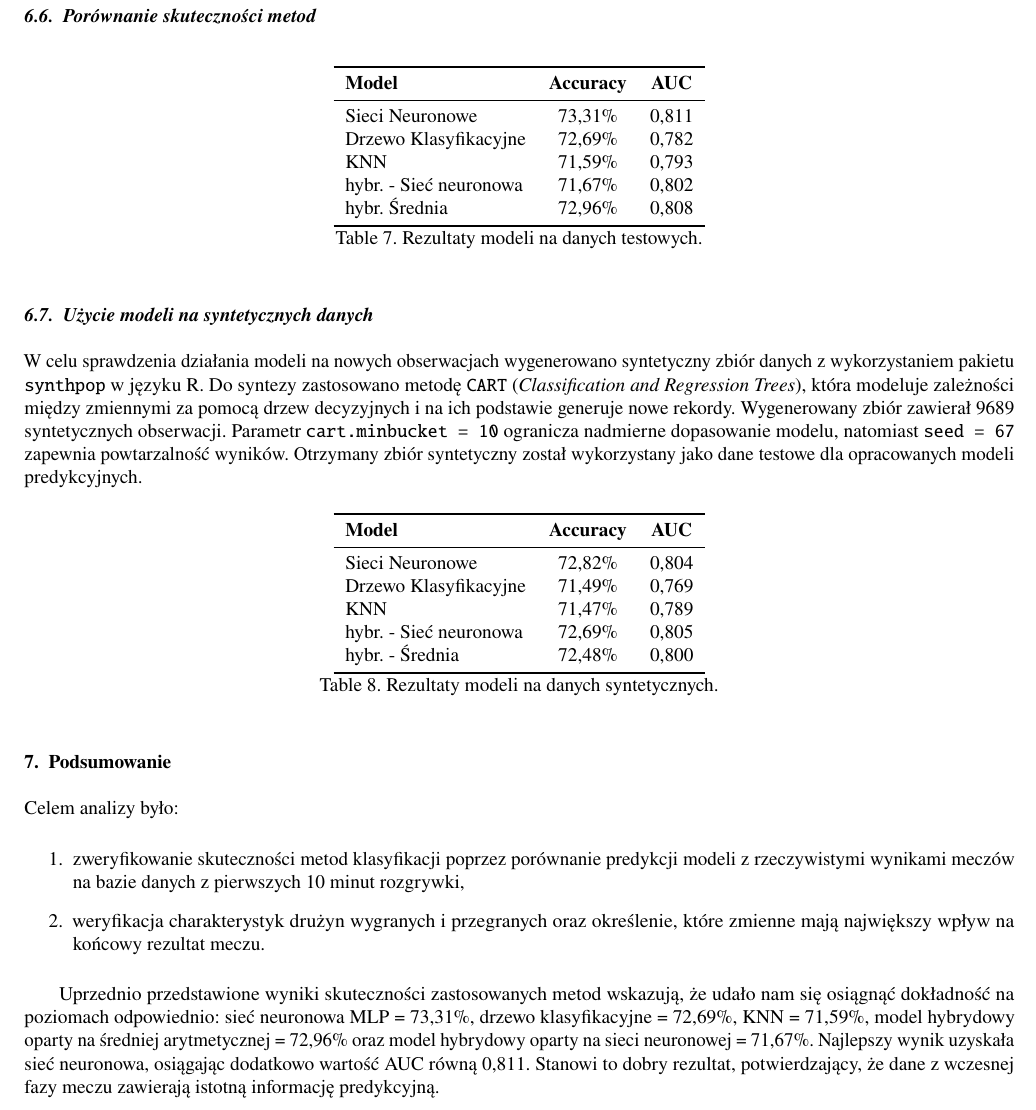
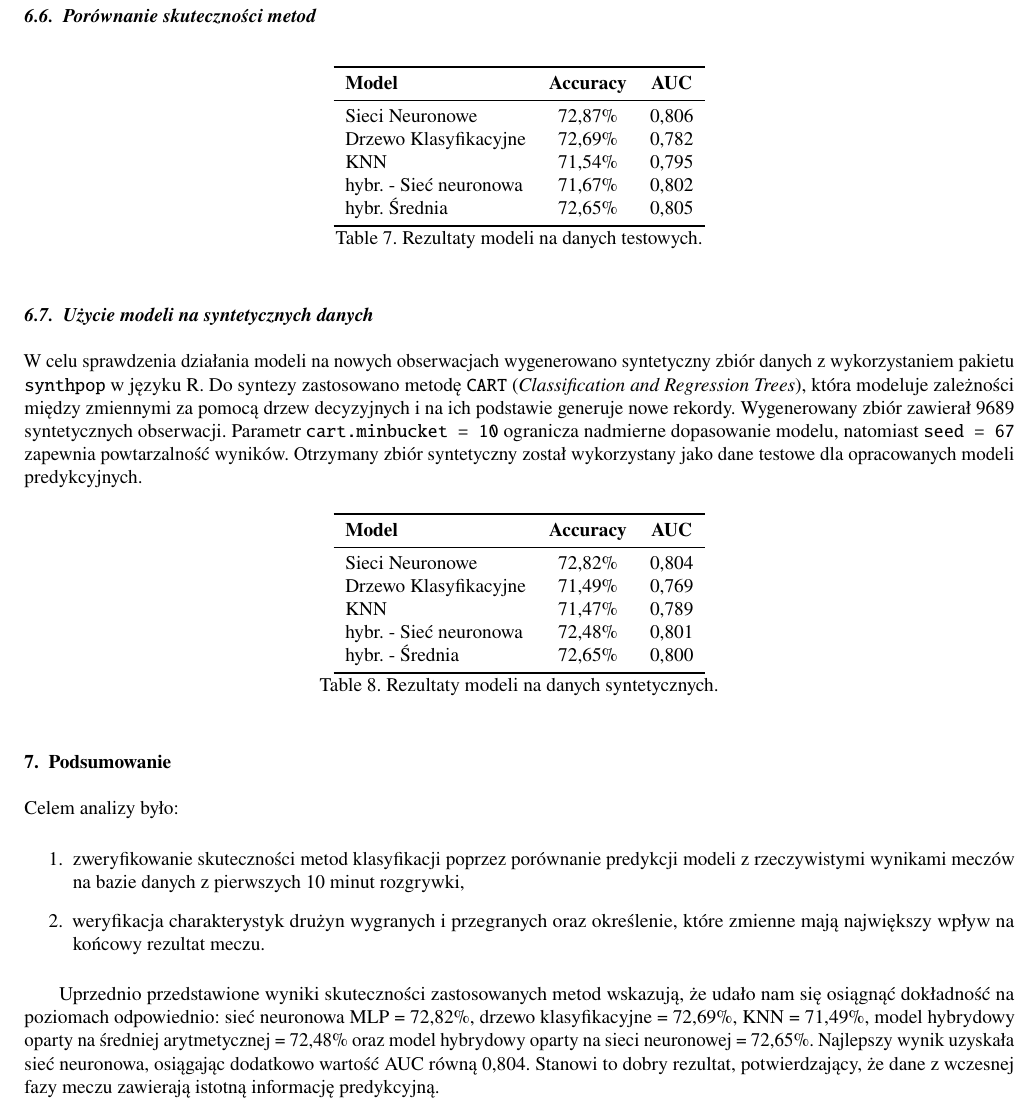
Before and after one commit to echooff2/MADProj1, a LaTeX document (latex/dokument.tex): part of page 41 of 43, cut so that both start at the same text. Compiled offline with pdfLaTeX.

Commit message:
added cross validation

```diff
--- a/latex/dokument.tex
+++ b/latex/dokument.tex
@@ -1090,11 +1090,11 @@ Wartość AUC przyjmuje wartości z przedziału $[0,1]$, gdzie wartość 1 oznac
 	\toprule
 	\textbf{Model} & \textbf{Accuracy} &  \textbf{AUC}  \\
 	\midrule
-	Sieci Neuronowe & 73,31\% & 0,811 \\
+	Sieci Neuronowe & 72,87\% & 0,806 \\
 	Drzewo Klasyfikacyjne &  72,69\% & 0,782 \\
-	KNN  & 71,59\% & 0,793 \\
+	KNN  & 71,54\% & 0,795 \\
 	hybr. - Sieć neuronowa  & 71,67\% & 0,802 \\
-	hybr. Średnia & 72,96\%  & 0,808 \\
+	hybr. Średnia & 72,65\%  & 0,805 \\
 	\bottomrule
 \end{tabular}
 \caption{Rezultaty modeli na danych testowych.}
@@ -1112,8 +1112,8 @@ W celu sprawdzenia działania modeli na nowych obserwacjach wygenerowano syntety
 	Sieci Neuronowe & 72,82\% & 0,804 \\
 	Drzewo Klasyfikacyjne &  71,49\% & 0,769 \\
 	KNN  & 71,47\% & 0,789 \\
-	hybr. - Sieć neuronowa  & 72,69\% & 0,805 \\
-	hybr. - Średnia & 72,48\%  & 0,800 \\
+	hybr. - Sieć neuronowa  & 72,48\% & 0,801 \\
+	hybr. - Średnia & 72,65\%  & 0,800 \\
 	\bottomrule
 \end{tabular}
 \caption{Rezultaty modeli na danych syntetycznych.}
@@ -1127,7 +1127,10 @@ Celem analizy było:
 \item weryfikacja charakterystyk drużyn wygranych i przegranych oraz określenie, które zmienne mają największy wpływ na końcowy rezultat meczu.
 \end{enumerate}
 
-Uprzednio przedstawione wyniki skuteczności zastosowanych metod wskazują, że udało nam się osiągnąć dokładność na poziomach odpowiednio: sieć neuronowa MLP = 73,31\%, drzewo klasyfikacyjne = 72,69\%, KNN = 71,59\%, model hybrydowy oparty na średniej arytmetycznej = 72,96\% oraz model hybrydowy oparty na sieci neuronowej = 71,67\%. Najlepszy wynik uzyskała sieć neuronowa, osiągając dodatkowo wartość AUC równą 0,811. Stanowi to dobry rezultat, potwierdzający, że dane z wczesnej fazy meczu zawierają istotną informację predykcyjną.
+Uprzednio przedstawione wyniki skuteczności zastosowanych metod wskazują, że udało nam się osiągnąć dokładność na poziomach odpowiednio:
+sieć neuronowa MLP = 72,82\%, drzewo klasyfikacyjne = 72,69\%, KNN = 71,49\%, model hybrydowy oparty na średniej arytmetycznej = 72,48\%
+oraz model hybrydowy oparty na sieci neuronowej = 72,65\%. Najlepszy wynik uzyskała sieć neuronowa, osiągając dodatkowo wartość AUC równą 0,804.
+Stanowi to dobry rezultat, potwierdzający, że dane z wczesnej fazy meczu zawierają istotną informację predykcyjną.
 
 Również w odniesieniu do innych prac na tym samym zbiorze danych, jak \textit{LoL: How to Win} \cite{wang_lol_win}, osiągnęliśmy porównywalnie dobry wynik, co autorzy korzystający z innych metod klasyfikacji. Dodatkowo nasza najskuteczniejsza metoda przewyższa wyniki uzyskane w analizie skupień na tym samym zbiorze danych, gdzie celność k-means wyniosła 72,46\%, a model mieszanin Gaussa estymowany algorytmem EM --- 70,88\%. Potwierdza to, że zastosowanie dedykowanych klasyfikatorów pozwala na skuteczniejsze przewidywanie wyniku meczu niż metody nienadzorowane.
 
```
Also changed, not shown: latex/dokument.pdf, 6 other files.
